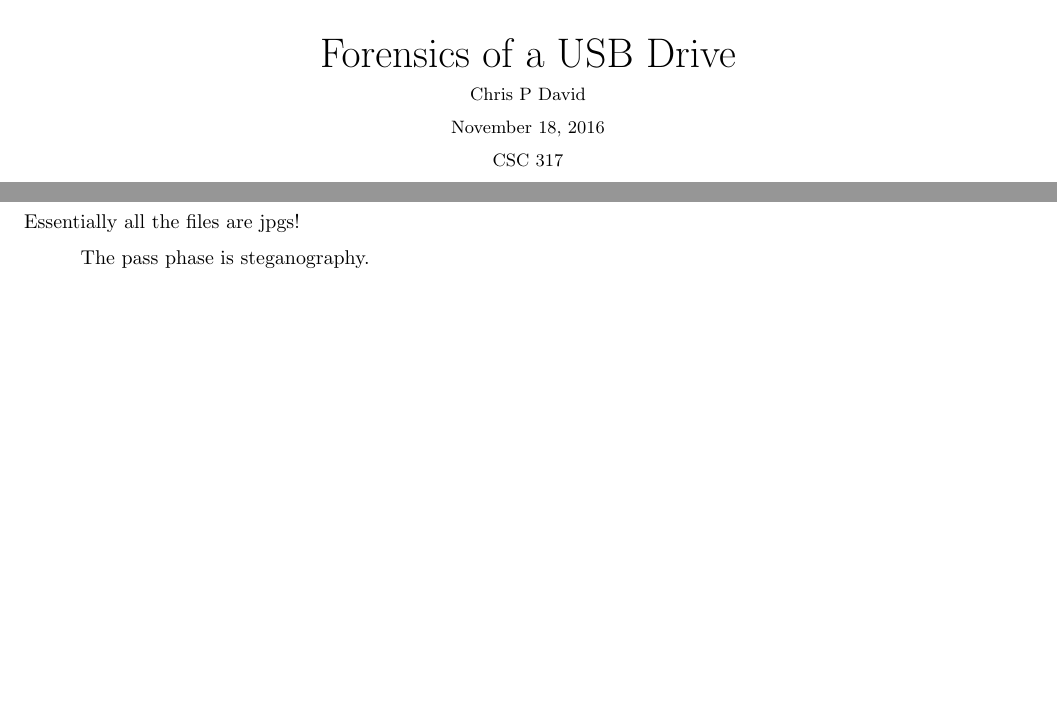
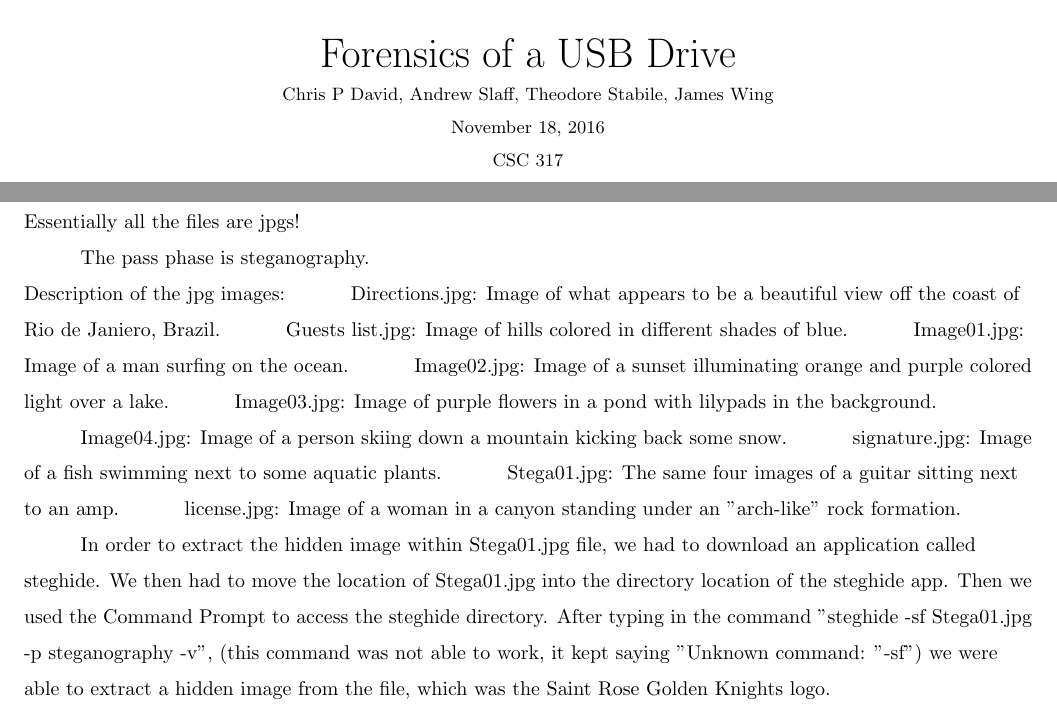
Before and after one commit to wingj825/Proj3, a LaTeX document (Proj3/Paper/document.tex): two parts of pages 1 and 4 of 4, joined at a grey line, cut so that both start at the same text, the shorter picture padded with empty space. Compiled offline with pdfLaTeX.

Commit message:
Update document.tex

```diff
--- a/Proj3/Paper/document.tex
+++ b/Proj3/Paper/document.tex
@@ -28,7 +28,7 @@
 		\normalfont \normalsize
 		\rule{\linewidth}{.5pt} \\[0.4cm]
 		\huge {Forensics of a USB Drive} \\
-		\small{Chris P David}\\
+		\small{Chris P David, Andrew Slaff, Theodore Stabile, James Wing}\\
 		{\today}\\
 		{CSC 317}\\
 		{Professor MacDonald}
@@ -69,6 +69,19 @@
 		Essentially all the files are jpgs!\\
 		\tab The pass phase is steganography.\\
 
+Description of the jpg images:
+		\tab Directions.jpg: Image of what appears to be a beautiful view off the coast of Rio de Janiero, Brazil.
+		\tab Guests list.jpg: Image of hills colored in different shades of blue.
+		\tab Image01.jpg: Image of a man surfing on the ocean.
+		\tab Image02.jpg: Image of a sunset illuminating orange and purple colored light over a lake.
+		\tab Image03.jpg: Image of purple flowers in a pond with lilypads in the background.
+		\tab Image04.jpg: Image of a person skiing down a mountain kicking back some snow.
+		\tab signature.jpg: Image of a fish swimming next to some aquatic plants.
+		\tab Stega01.jpg: The same four images of a guitar sitting next to an amp.
+		\tab license.jpg: Image of a woman in a canyon standing under an "arch-like" rock formation.
+
+
+		\tab In order to extract the hidden image within Stega01.jpg file, we had to download an application called steghide. We then had to move the location of Stega01.jpg into the directory location of the steghide app. Then we used the Command Prompt to access the steghide directory. After typing in the command "steghide -sf Stega01.jpg -p steganography -v", (this command was not able to work, it kept saying "Unknown command: "-sf") we were able to extract a hidden image from the file, which was the Saint Rose Golden Knights logo.\\
 
 
 	\end{flushleft}
```
